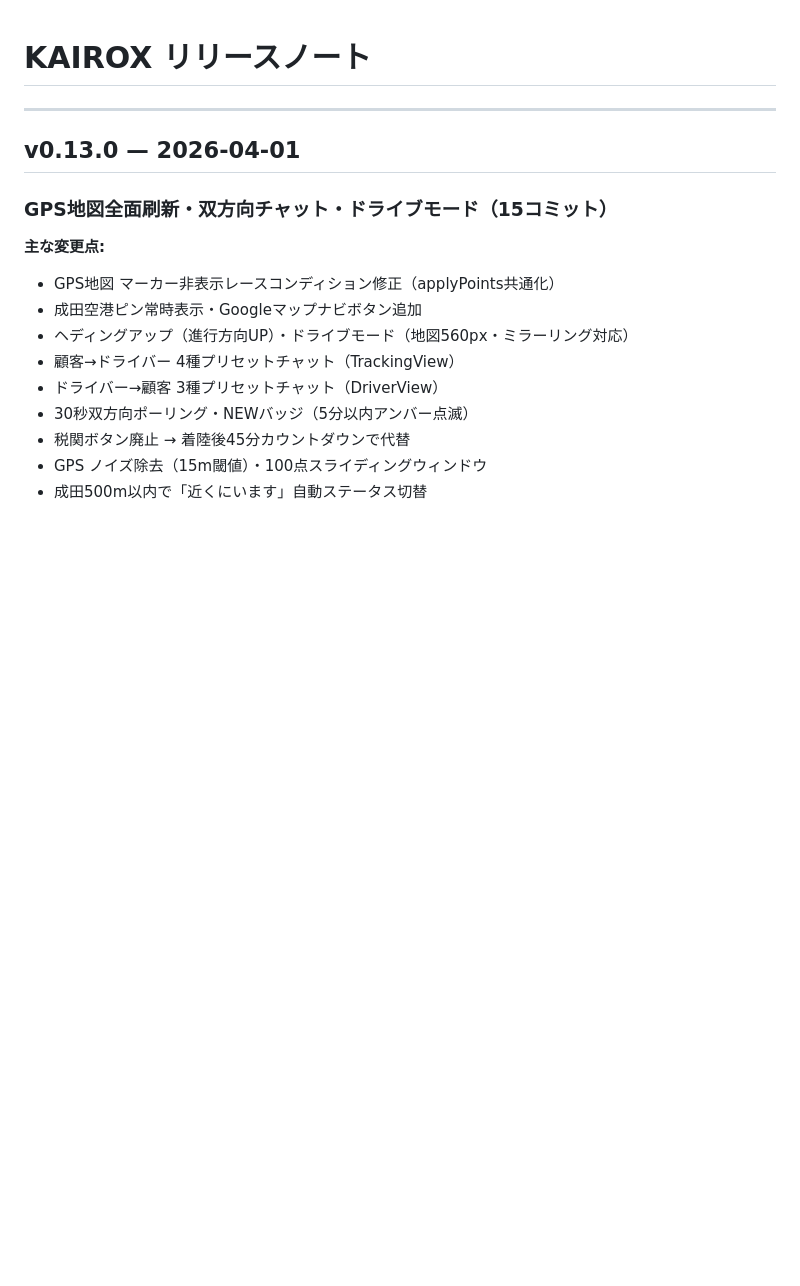
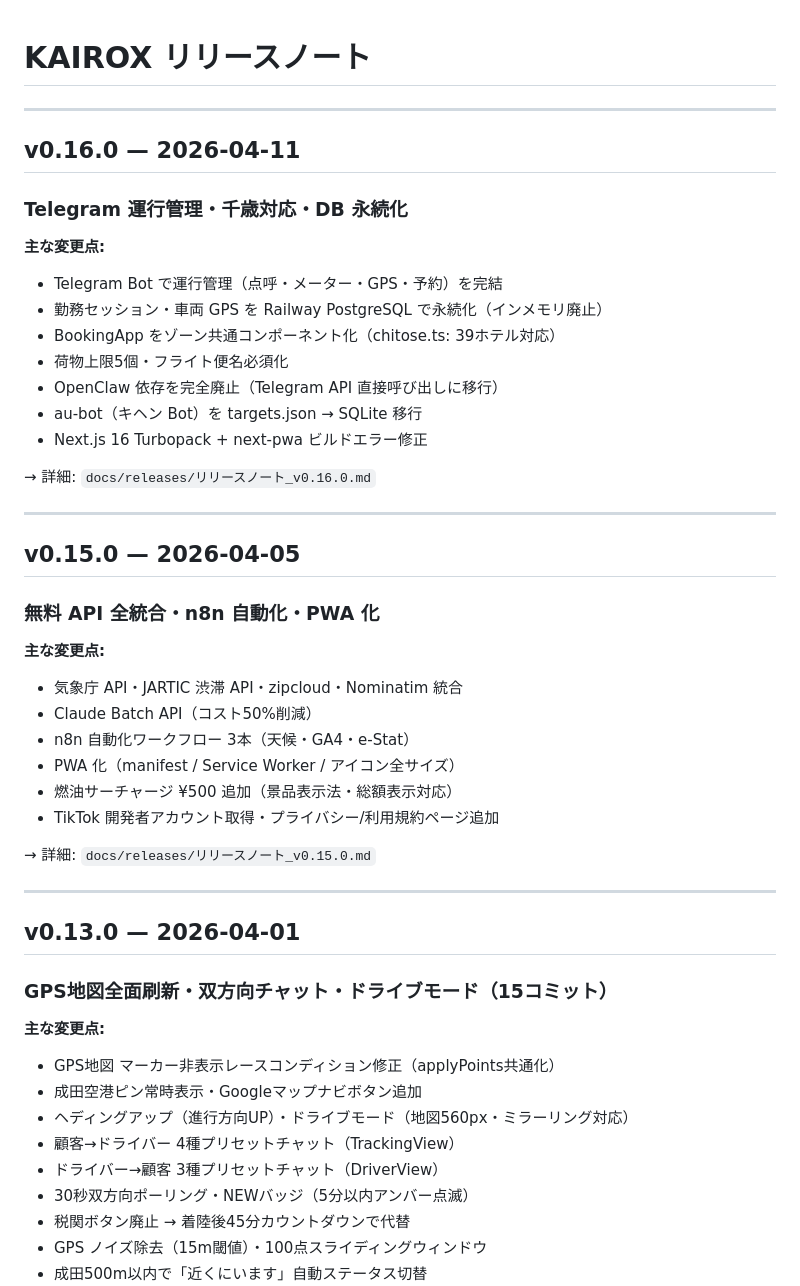
Before and after one commit to Tsune2034/tsune2034.github.io, a Markdown page: docs/releases/リリースノート_総合.md, the part around the change. Drawn GitHub-style; blank space fills up the shorter version.

Commit message:
docs: リリースノート v0.16.0 追加（Telegram運行管理・千歳・DB永続化）

```diff
--- a/docs/releases/リリースノート_総合.md
+++ b/docs/releases/リリースノート_総合.md
@@ -1,4 +1,37 @@
 # KAIROX リリースノート
+
+---
+
+## v0.16.0 — 2026-04-11
+
+### Telegram 運行管理・千歳対応・DB 永続化
+
+**主な変更点:**
+- Telegram Bot で運行管理（点呼・メーター・GPS・予約）を完結
+- 勤務セッション・車両 GPS を Railway PostgreSQL で永続化（インメモリ廃止）
+- BookingApp をゾーン共通コンポーネント化（chitose.ts: 39ホテル対応）
+- 荷物上限5個・フライト便名必須化
+- OpenClaw 依存を完全廃止（Telegram API 直接呼び出しに移行）
+- au-bot（キヘン Bot）を targets.json → SQLite 移行
+- Next.js 16 Turbopack + next-pwa ビルドエラー修正
+
+→ 詳細: `docs/releases/リリースノート_v0.16.0.md`
+
+---
+
+## v0.15.0 — 2026-04-05
+
+### 無料 API 全統合・n8n 自動化・PWA 化
+
+**主な変更点:**
+- 気象庁 API・JARTIC 渋滞 API・zipcloud・Nominatim 統合
+- Claude Batch API（コスト50%削減）
+- n8n 自動化ワークフロー 3本（天候・GA4・e-Stat）
+- PWA 化（manifest / Service Worker / アイコン全サイズ）
+- 燃油サーチャージ ¥500 追加（景品表示法・総額表示対応）
+- TikTok 開発者アカウント取得・プライバシー/利用規約ページ追加
+
+→ 詳細: `docs/releases/リリースノート_v0.15.0.md`
 
 ---
 
```
Also changed, not shown: docs/releases/リリースノート_v0.16.0.md (added, +298 -0 lines).
